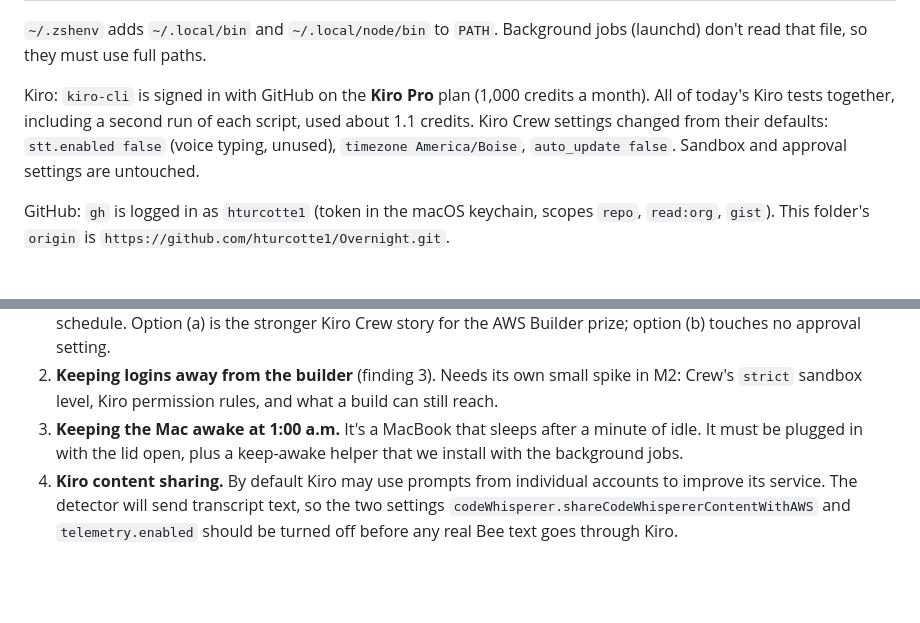
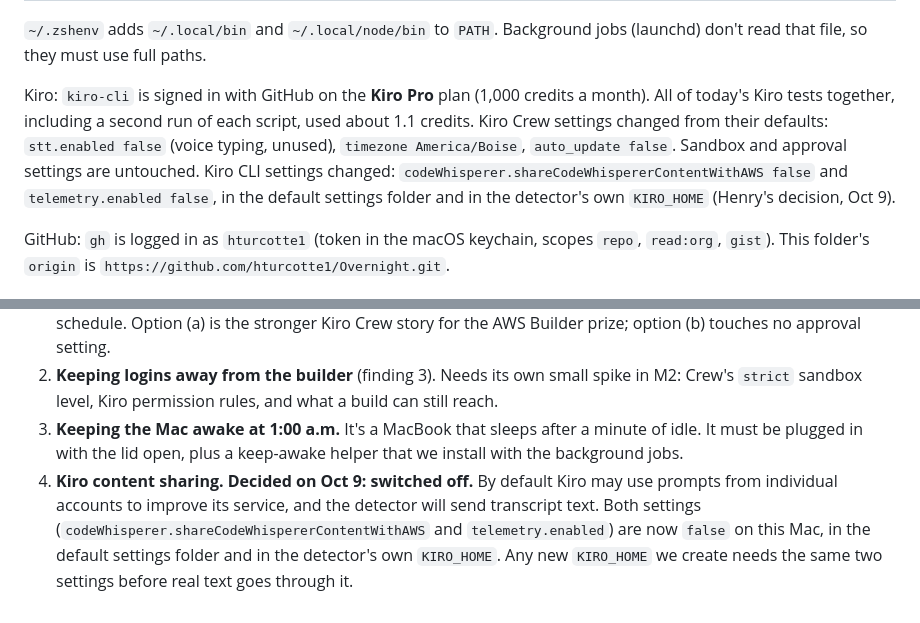
Before and after one commit to hturcotte1/Overnight, a Markdown page: docs/spikes.md, 2 parts joined by grey strips. Drawn GitHub-style; blank space fills up the shorter version.

Commit message:
Record that Kiro content sharing and telemetry are switched off
Henry's decision on Oct 9. Both settings are false in the default Kiro
settings folder and in the detector's own KIRO_HOME. SPEC now requires
the detector to check them at start-up.

Co-Authored-By: Claude Opus 5.5 <noreply@anthropic.com>

```diff
--- a/docs/spikes.md
+++ b/docs/spikes.md
@@ -32,7 +32,7 @@ Everything except Kiro CLI is installed per user, with no Homebrew. Kiro CLI's i
 
 `~/.zshenv` adds `~/.local/bin` and `~/.local/node/bin` to `PATH`. Background jobs (launchd) don't read that file, so they must use full paths.
 
-Kiro: `kiro-cli` is signed in with GitHub on the **Kiro Pro** plan (1,000 credits a month). All of today's Kiro tests together, including a second run of each script, used about 1.1 credits. Kiro Crew settings changed from their defaults: `stt.enabled false` (voice typing, unused), `timezone America/Boise`, `auto_update false`. Sandbox and approval settings are untouched.
+Kiro: `kiro-cli` is signed in with GitHub on the **Kiro Pro** plan (1,000 credits a month). All of today's Kiro tests together, including a second run of each script, used about 1.1 credits. Kiro Crew settings changed from their defaults: `stt.enabled false` (voice typing, unused), `timezone America/Boise`, `auto_update false`. Sandbox and approval settings are untouched. Kiro CLI settings changed: `codeWhisperer.shareCodeWhispererContentWithAWS false` and `telemetry.enabled false`, in the default settings folder and in the detector's own `KIRO_HOME` (Henry's decision, Oct 9).
 
 GitHub: `gh` is logged in as `hturcotte1` (token in the macOS keychain, scopes `repo`, `read:org`, `gist`). This folder's `origin` is `https://github.com/hturcotte1/Overnight.git`.
 
@@ -298,4 +298,4 @@ Checked in a real browser too: the page loaded its script through the relative p
 1. **How the nightly Kiro Crew job is allowed to work** (finding 2). Options: (a) give that one job `--approval-mode auto`, Crew's documented setting for unattended jobs, and at the same time tighten Crew's sandbox to its `strict` level; or (b) leave every Crew setting at its default and have Crew only start our own `kiro-cli` builder on schedule. Option (a) is the stronger Kiro Crew story for the AWS Builder prize; option (b) touches no approval setting.
 2. **Keeping logins away from the builder** (finding 3). Needs its own small spike in M2: Crew's `strict` sandbox level, Kiro permission rules, and what a build can still reach.
 3. **Keeping the Mac awake at 1:00 a.m.** It's a MacBook that sleeps after a minute of idle. It must be plugged in with the lid open, plus a keep-awake helper that we install with the background jobs.
-4. **Kiro content sharing.** By default Kiro may use prompts from individual accounts to improve its service. The detector will send transcript text, so the two settings `codeWhisperer.shareCodeWhispererContentWithAWS` and `telemetry.enabled` should be turned off before any real Bee text goes through Kiro.
+4. **Kiro content sharing. Decided on Oct 9: switched off.** By default Kiro may use prompts from individual accounts to improve its service, and the detector will send transcript text. Both settings (`codeWhisperer.shareCodeWhispererContentWithAWS` and `telemetry.enabled`) are now `false` on this Mac, in the default settings folder and in the detector's own `KIRO_HOME`. Any new `KIRO_HOME` we create needs the same two settings before real text goes through it.
```
Also changed, not shown: SPEC.md (+1 -1 lines).
